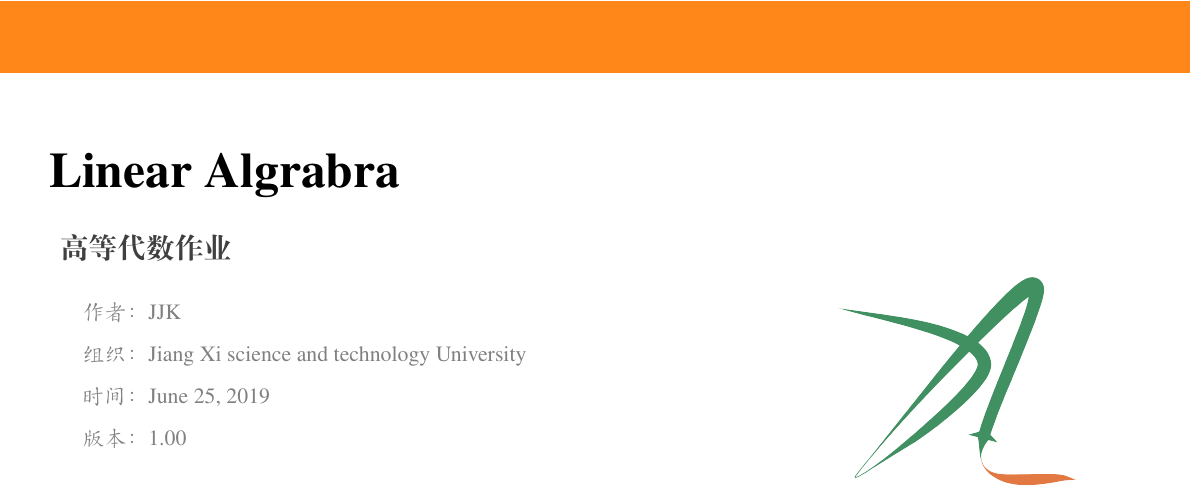
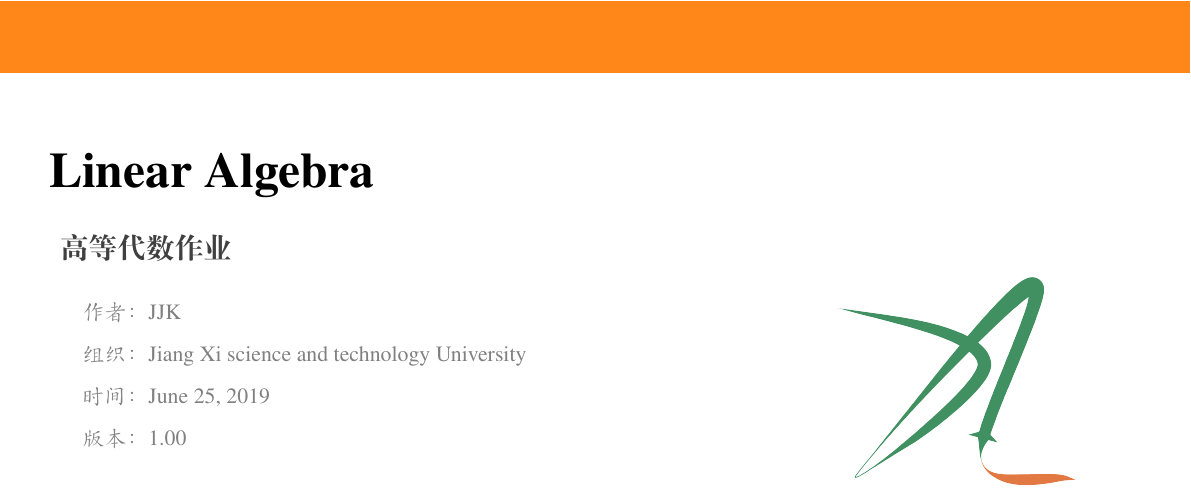
Before and after one commit to jiangjk2000/LaTeX, a LaTeX book (Linear Algrabra-new/Linear Algebra.tex): part of page 1 of 13, cut so that both start at the same text. Compiled offline with XeLaTeX; a missing font is replaced by an installed copy or a similar font.

Commit message:
更正拼写
Algrabra to Algebra

```diff
--- a/Linear Algrabra-new/Linear Algrabra.tex
+++ b/Linear Algrabra-new/Linear Algebra.tex
@@ -2,7 +2,7 @@
 \usepackage{mathtools}
 \usepackage{LAbf}
 % title info
-\title{Linear Algrabra}
+\title{Linear Algebra}
 \subtitle{高等代数作业}
 % bio info
 \author{JJK}
```
